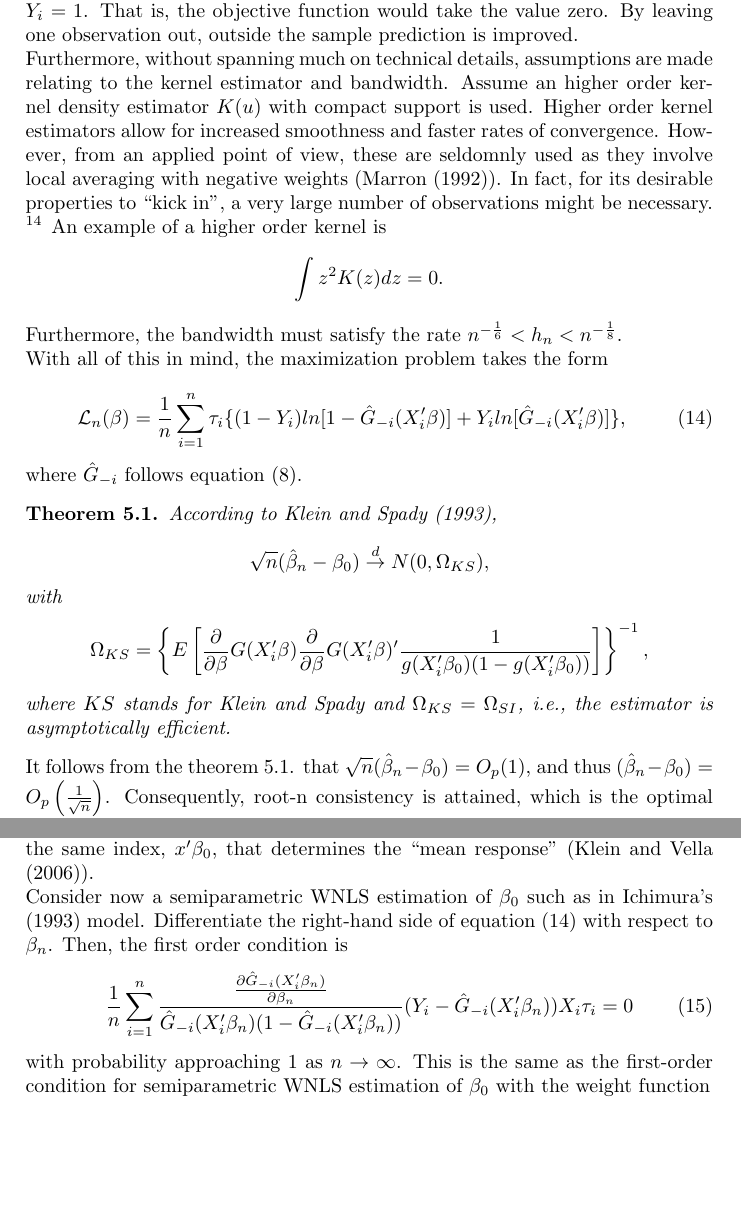
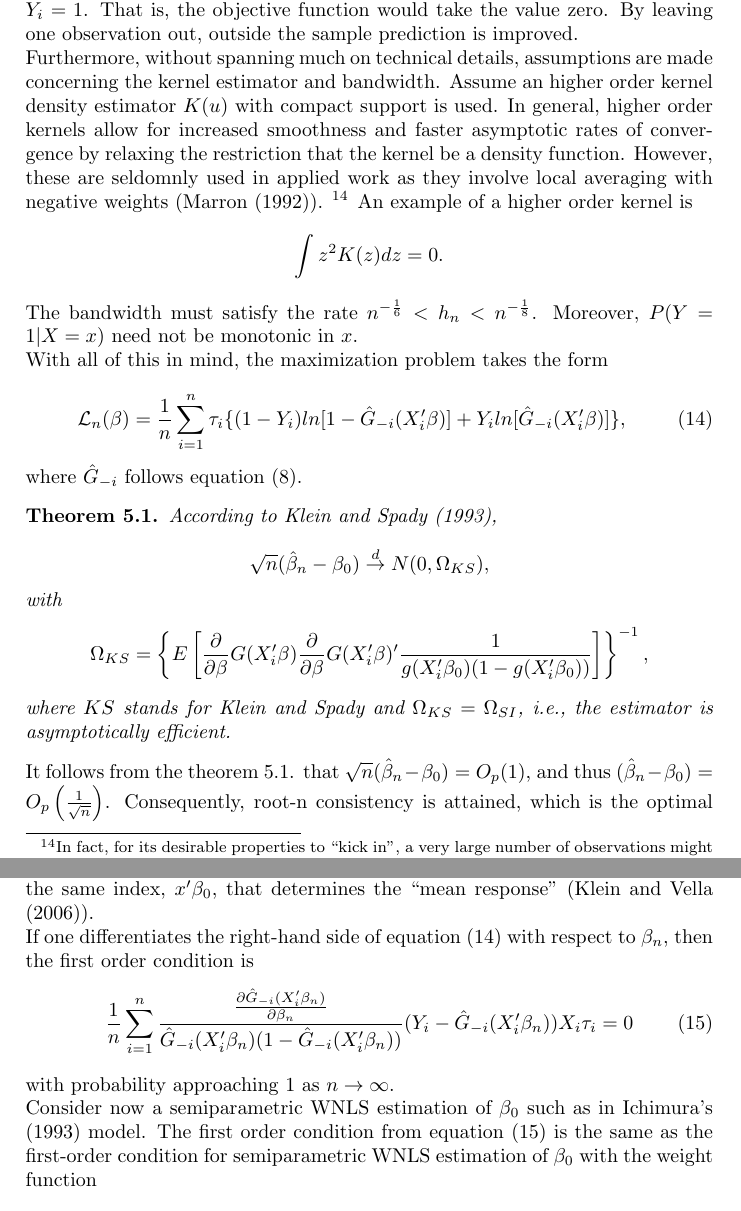
Before and after one commit to lxy5355/SIX, a LaTeX paper (theoretical_part/theoretical_ part.tex): two parts of pages 12 and 13 of 15, joined at a grey line, cut so that both start at the same text, the shorter picture padded with empty space. Compiled offline with pdfLaTeX; an older LaTeX class or package is replaced by its successor.

Commit message:
clarified effciency of KS and fixed some obvious typos

```diff
--- a/theoretical_part/theoretical_ part.tex
+++ b/theoretical_part/theoretical_ part.tex
@@ -463,9 +466,9 @@ It is clear from equation (13) that restrictions must be imposed such that any e
 
 Similarly to Ichimura's method, Klein and Spady (1993) suggest replacing $g(\cdot)$ with the leave-one-out NW from equation (8). Again, one observation is left out as otherwise, for a relatively small bandwidth, the objective function would be maximized by setting $\hat{G}(X_i'\beta)=0$ when $Y_i=0$ and $\hat{G}(X_i'\beta)=1$ when $Y_i=1$. That is, the objective function would take the value zero. By leaving one observation out, outside the sample prediction is improved.
 
-Furthermore, without spanning much on technical details, assumptions are made relating to the kernel estimator and bandwidth. Assume an higher order kernel density estimator $K(u)$ with compact support is used. Higher order kernel estimators allow for increased smoothness and faster rates of convergence. However, from an applied point of view, these are seldomnly used as they involve local averaging with negative weights (Marron (1992)). In fact, for its desirable properties to ``kick in'', a very large number of observations might be necessary. \footnote{ Marron and Wand (1992) conclude that, in most situations, the benefits in terms of performance of higher order kernels are not sufficient to outweigh the loss of interpretability.} An example of a higher order kernel is
+Furthermore, without spanning much on technical details, assumptions are made concerning the kernel estimator and bandwidth. Assume an higher order kernel density estimator $K(u)$ with compact support is used. In general, higher order kernels allow for increased smoothness and faster asymptotic rates of convergence by relaxing the restriction that the kernel  be a density function. However, these are seldomnly used in applied work as they involve local averaging with negative weights (Marron (1992)). \footnote{ In fact, for its desirable properties to ``kick in'', a very large number of observations might be necessary. Marron and Wand (1992) conclude that, in most situations, the benefits in terms of performance of higher order kernels are not sufficient to outweigh the loss of interpretability.} An example of a higher order kernel is
 \[\int z^{2}K(z)dz = 0.\]
-Furthermore, the bandwidth must satisfy the rate $ n^{-\frac{1}{6}} < h_n < n^{-\frac{1}{8}}$.
+The bandwidth must satisfy the rate $ n^{-\frac{1}{6}} < h_n < n^{-\frac{1}{8}}$. Moreover, $P(Y=1|X=x)$ need not be monotonic in $x$.
 
 With all of this in mind, the maximization problem takes the form
 
@@ -503,11 +506,13 @@ Var(Y|X = x) & = E[\mathbf{1}{(Y = 1)}|X = x]\{1 - E[\mathbf{1}{(Y = 1)}|X = x]\
 
 where the last equality follows from the assumption $E[\varepsilon|X]=0$. Hence, the model can handle heteroskedasticity only if the ``error" distribution depends on the same index, $ x'\beta_0$, that determines the ``mean response" (Klein and Vella (2006)).
 
-Consider now a semiparametric WNLS estimation of $\beta_0$ such as in Ichimura's (1993) model. Differentiate the right-hand side of equation (14) with respect to $\beta_n$. Then, the first order condition is
+If one differentiates the right-hand side of equation (14) with respect to $\beta_n$, then the first order condition is
 \begin{equation}
 \frac{1}{n} \sum_{i=1}^n \frac{\frac{\partial\hat{G}_{-i}(X_i'\beta_n)}{\partial \beta_n}}{\hat{G}_{-i}(X_i'\beta_n)(1 - \hat{G}_{-i}(X_i'\beta_n))} (Y_i - \hat{G}_{-i}(X_i'\beta_n)) X_i \tau_i = 0
 \end{equation}
-with probability approaching 1 as $n \rightarrow \infty$. This is the same as the first-order condition for semiparametric WNLS estimation of $\beta_0$ with the weight function
+with probability approaching 1 as $n \rightarrow \infty$.
+
+Consider now a semiparametric WNLS estimation of $\beta_0$ such as in Ichimura's (1993) model. The first order condition from equation (15) is the same as the first-order condition for semiparametric WNLS estimation of $\beta_0$ with the weight function
 
 \begin{align*}
 w_i & = \{ \hat{G}_{-i}(X_i'\beta_n)[ 1 - \hat{G}_{-i}(X_i'\beta_n)]\}^{-1} = \{ G(X_i'\beta_n)[ 1 - G(X_i'\beta_n)]\}^{-1} + o_p(1) \\
```
Also changed, not shown: theoretical_part/theoretical_ part.tex (13 more changed lines).
